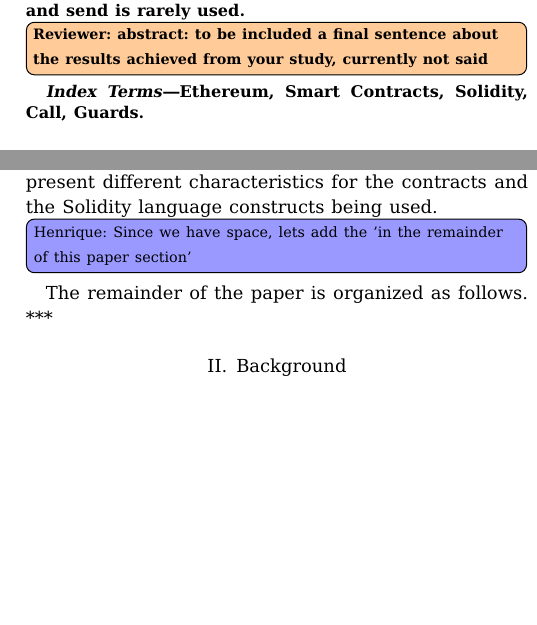
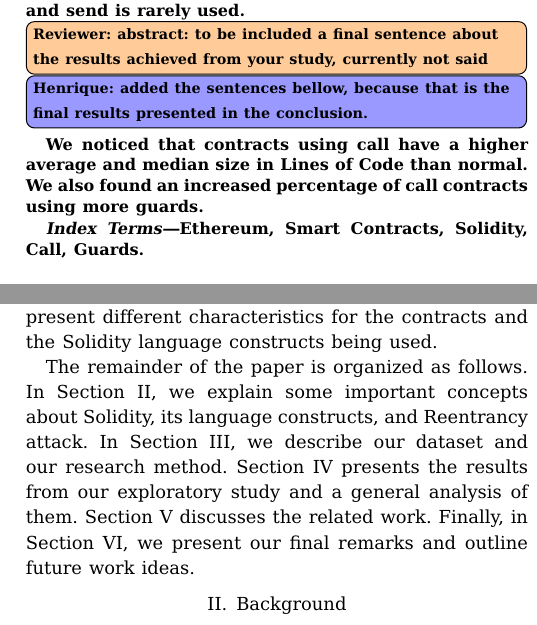
Before and after one commit to DarinVerheijke/vulnerabilities_catalog, a LaTeX paper (wetseb/wetseb2022.tex): two parts of the columns of pages 1 and 2 of 9, joined at a grey line, cut so that both start at the same text, the shorter picture padded with empty space. Compiled offline with pdfLaTeX.

Commit message:
Abstract (added a few sentences), Introduction (added last paragraph)

```diff
--- a/wetseb/wetseb2022.tex
+++ b/wetseb/wetseb2022.tex
@@ -138,8 +138,8 @@
 %% article.
 \begin{abstract}
 Ethereum is a blockchain platform that enables the use of smart contracts. Smart contracts will execute a set of instructions without an intermediary party when called upon. The possibility to make calls to another contract or exchange cryptocurrency allows for potential exploits to occur, most notable reentrancy. The Solidity language for coding smart contracts has syntactic constructs created to be safer alternatives, and guards to aid in securing code against exploits. In this paper, we collect a total of \totalContracts verified Solidity smart contracts from Etherscan, to analyze the language constructs used in calling another contract or exchanging ether. We also analyze the usage of guards to make the code more secure. For instance, even though call is the unsafest function, it is still used by 50\% of the contracts in our dataset. The safe method transfer is used by approximately one-third of contracts, and send is rarely used.
-\reviewer{abstract: to be included a final sentence about the results achieved from your study, currently not said}
-
+\reviewer{abstract: to be included a final sentence about the results achieved from your study, currently not said} \henrique{added the sentences bellow, because that is the final results presented in the conclusion.}
+We noticed that contracts using call have a higher average and median size in Lines of Code than normal. We also found an increased percentage of call contracts using more guards.
 
 %In this paper we will discuss and look at how one of these exploits, called the reentrancy attack, is possible. This attack is most well known for The DAO attack in 2016 where almost 55 million dollar got drained by an attacker who made use of this vulnerability in the smart contract. More specifically we will look at the concept in the Solidity programming language which was made specifically for the Ethereum blockchain. Also an overview of the different advantages and disadvantages of the different functions to exchange Ether, the currency used to execute transactions, will be given, how they work and how the call function might allow for certain exploits. The reentrancy vulnerability is still prevalent in smart contracts nowadays and forms a huge threat to applications and their users due to the huge possible financial losses that can happen. This research also includes an analysis of a verified smart contract database that was collected from Etherscan. This was done to detect potential vulnerabilities by looking for the presence of functions that allow for these attacks. Finally, the results of this analysis are discussed and there will be a brief discussion about prevention measures and methods to avoid a reentrancy attack.
 \end{abstract}
@@ -167,8 +167,8 @@
 
 In this paper, we conduct an exploratory research investigating how these calling functions are used in practice and if they are still commonly used for the current smart contracts being deployed in the Ethereum network. For this study, we collected a dataset of \totalContracts unique open-source verified smart contracts from Etherscan (from 2012-07-07 to 2022-01-06). We present different characteristics for the contracts and the Solidity language constructs being used.
 
-\henrique{Since we have space, lets add the 'in the remainder of this paper section'}
-The remainder of the paper is organized as follows.  ***
+%\henrique{Since we have space, lets add the 'in the remainder of this paper section'}
+The remainder of the paper is organized as follows. In Section~\ref{sec:background}, we explain some important concepts about Solidity, its language constructs, and Reentrancy attack. In Section~\ref{sec:study-design}, we describe our dataset and our research method. Section~\ref{sec:results} presents the results from our exploratory study and a general analysis of them. Section~\ref{sec:related-work} discusses the related work. Finally, in Section~\ref{sec:conclusion}, we present our final remarks and outline future work ideas.
 
 
 \section{Background}\label{sec:background}
```
